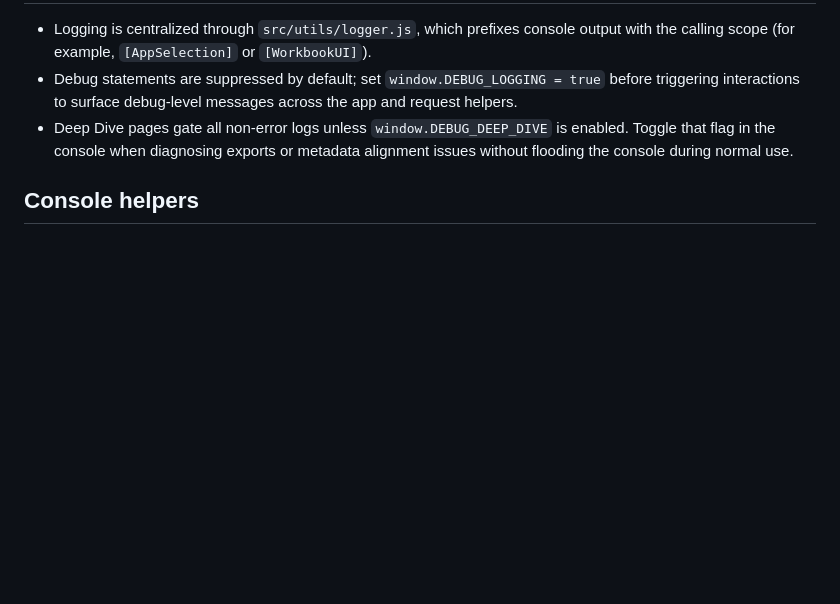
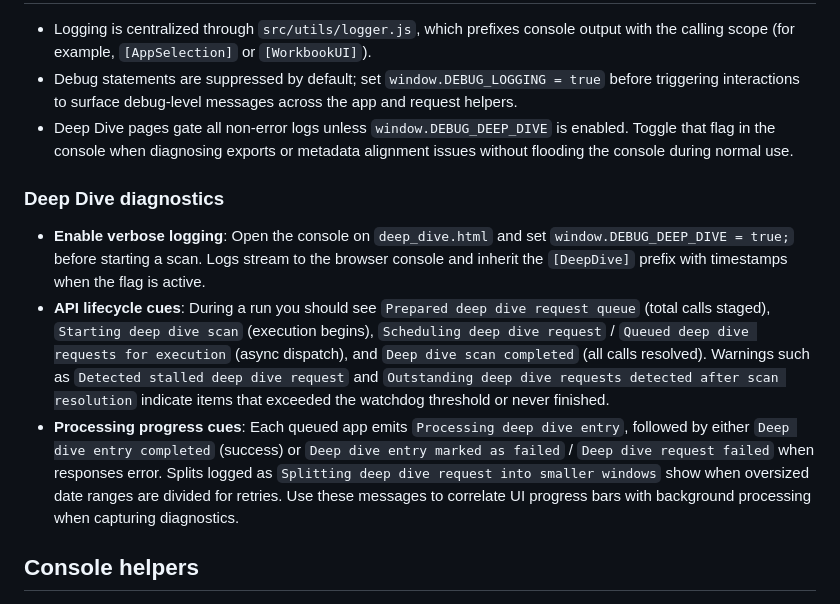
Before and after one commit to nikhilsathyanarayana-lab/metadataaudit, a Markdown page: README.md, the part around the change. GitHub-like rendering; blank space fills up the shorter version.

Commit message:
Document deep dive diagnostics

```diff
--- a/README.md
+++ b/README.md
@@ -58,6 +58,11 @@ Both flows share page-level controllers written in vanilla JavaScript and store
 - Debug statements are suppressed by default; set `window.DEBUG_LOGGING = true` before triggering interactions to surface debug-level messages across the app and request helpers.
 - Deep Dive pages gate all non-error logs unless `window.DEBUG_DEEP_DIVE` is enabled. Toggle that flag in the console when diagnosing exports or metadata alignment issues without flooding the console during normal use.
 
+### Deep Dive diagnostics
+- **Enable verbose logging**: Open the console on `deep_dive.html` and set `window.DEBUG_DEEP_DIVE = true;` before starting a scan. Logs stream to the browser console and inherit the `[DeepDive]` prefix with timestamps when the flag is active.
+- **API lifecycle cues**: During a run you should see `Prepared deep dive request queue` (total calls staged), `Starting deep dive scan` (execution begins), `Scheduling deep dive request` / `Queued deep dive requests for execution` (async dispatch), and `Deep dive scan completed` (all calls resolved). Warnings such as `Detected stalled deep dive request` and `Outstanding deep dive requests detected after scan resolution` indicate items that exceeded the watchdog threshold or never finished.
+- **Processing progress cues**: Each queued app emits `Processing deep dive entry`, followed by either `Deep dive entry completed` (success) or `Deep dive entry marked as failed` / `Deep dive request failed` when responses error. Splits logged as `Splitting deep dive request into smaller windows` show when oversized date ranges are divided for retries. Use these messages to correlate UI progress bars with background processing when capturing diagnostics.
+
 ## Console helpers
 - `window.deepDiveData`
   - Context: Loaded on `deep_dive.html` during bootstrap to expose cached selections and metadata lookups.
```
